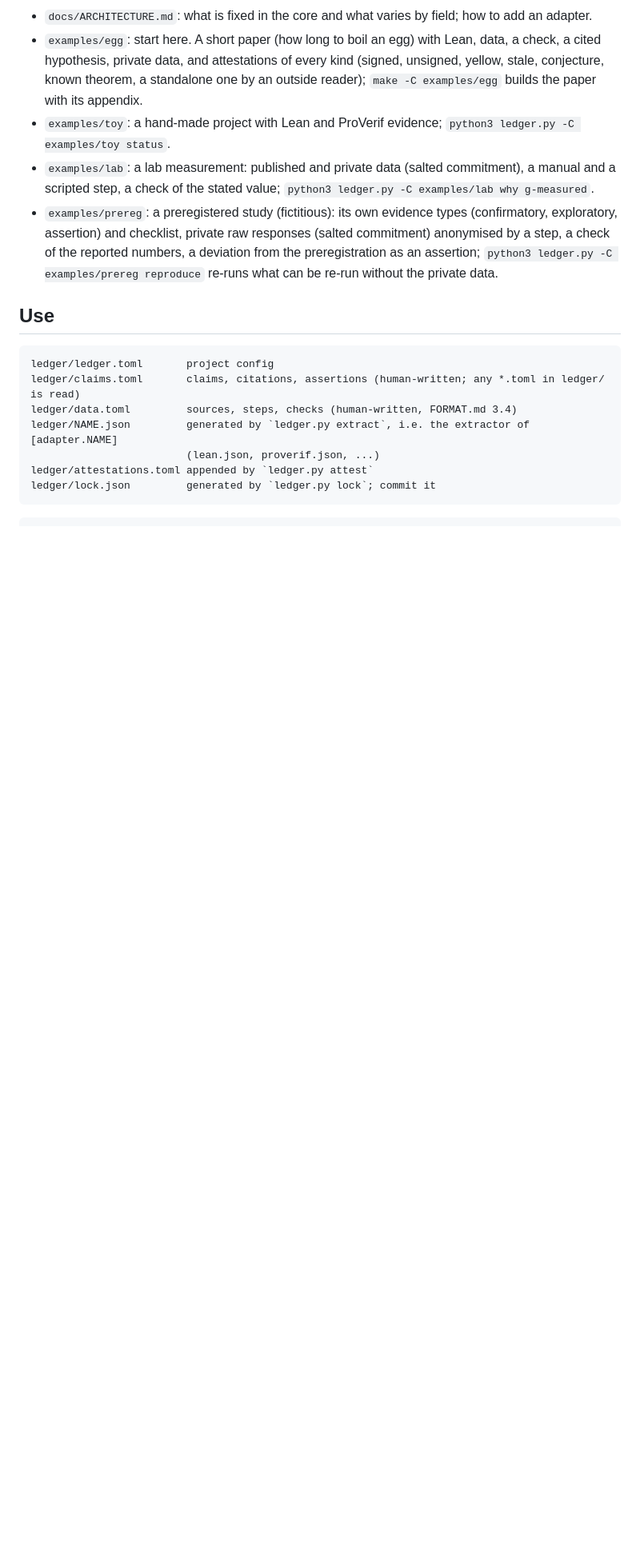
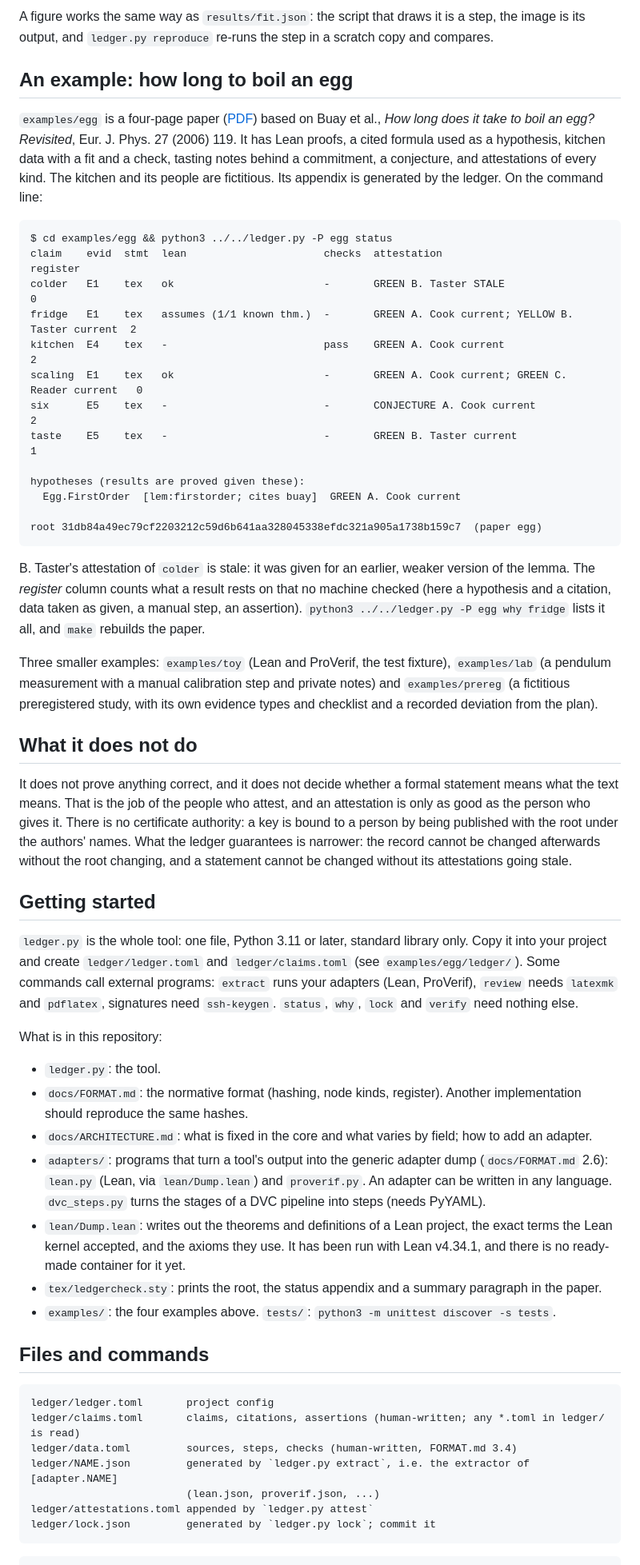
Before and after one commit to HansAschauer/trust-ledger, a Markdown page: README.md, the part around one of its changes. Shown at 80% size. Rendered like a GitHub page; blank space fills up the shorter version.

````diff
--- a/README.md
+++ b/README.md
@@ -41,17 +77,70 @@ described in a paper in preparation.
+A figure works the same way as `results/fit.json`: the script that draws it is a step, the image is its
+output, and `ledger.py reproduce` re-runs the step in a scratch copy and compares.
+
+## An example: how long to boil an egg
+
+`examples/egg` is a four-page paper ([PDF](examples/egg/paper/main.pdf)) based on Buay et al., *How long does it
+take to boil an egg? Revisited*, Eur. J. Phys. 27 (2006) 119. It has Lean proofs, a cited formula used as a
+hypothesis, kitchen data with a fit and a check, tasting notes behind a commitment, a conjecture, and
+attestations of every kind. The kitchen and its people are fictitious. Its appendix is generated by the
+ledger. On the command line:
+
+```
+$ cd examples/egg && python3 ../../ledger.py -P egg status
+claim    evid  stmt  lean                      checks  attestation                                      register
+colder   E1    tex   ok                        -       GREEN B. Taster STALE                            0
+fridge   E1    tex   assumes (1/1 known thm.)  -       GREEN A. Cook current; YELLOW B. Taster current  2
+kitchen  E4    tex   -                         pass    GREEN A. Cook current                            2
+scaling  E1    tex   ok                        -       GREEN A. Cook current; GREEN C. Reader current   0
+six      E5    tex   -                         -       CONJECTURE A. Cook current                       2
+taste    E5    tex   -                         -       GREEN B. Taster current                          1
+
+hypotheses (results are proved given these):
+  Egg.FirstOrder  [lem:firstorder; cites buay]  GREEN A. Cook current
+
+root 31db84a49ec79cf2203212c59d6b641aa328045338efdc321a905a1738b159c7  (paper egg)
+```
+
+B. Taster's attestation of `colder` is stale: it was given for an earlier, weaker version of the lemma. The
+*register* column counts what a result rests on that no machine checked (here a hypothesis and a citation,
+data taken as given, a manual step, an assertion). `python3 ../../ledger.py -P egg why fridge` lists it all,
+and `make` rebuilds the paper.
+
+Three smaller examples: `examples/toy` (Lean and ProVerif, the test fixture), `examples/lab` (a pendulum
+measurement with a manual calibration step and private notes) and `examples/prereg` (a fictitious
+preregistered study, with its own evidence types and checklist and a recorded deviation from the plan).
+
+## What it does not do
+
+It does not prove anything correct, and it does not decide whether a formal statement means what the text
+means. That is the job of the people who attest, and an attestation is only as good as the person who gives
+it. There is no certificate authority: a key is bound to a person by being published with the root under the
+authors' names. What the ledger guarantees is narrower: the record cannot be changed afterwards without the
+root changing, and a statement cannot be changed without its attestations going stale.
+
+## Getting started
+
+`ledger.py` is the whole tool: one file, Python 3.11 or later, standard library only. Copy it into your
+project and create `ledger/ledger.toml` and `ledger/claims.toml` (see `examples/egg/ledger/`). Some
+commands call external programs: `extract` runs your adapters (Lean, ProVerif), `review` needs `latexmk` and
+`pdflatex`, signatures need `ssh-keygen`. `status`, `why`, `lock` and `verify` need nothing else.
+
+What is in this repository:
+
+* `ledger.py`: the tool.
+* `docs/FORMAT.md`: the normative format (hashing, node kinds, register). Another implementation should
+  reproduce the same hashes.
 * `docs/ARCHITECTURE.md`: what is fixed in the core and what varies by field; how to add an adapter.
-* `examples/egg`: start here. A short paper (how long to boil an egg) with Lean, data, a check, a cited
-  hypothesis, private data, and attestations of every kind (signed, unsigned, yellow, stale, conjecture,
-  known theorem, a standalone one by an outside reader); `make -C examples/egg` builds the paper with its
-  appendix.
-* `examples/toy`: a hand-made project with Lean and ProVerif evidence; `python3 ledger.py -C examples/toy status`.
-* `examples/lab`: a lab measurement: published and private data (salted commitment), a manual and a scripted
-  step, a check of the stated value; `python3 ledger.py -C examples/lab why g-measured`.
-* `examples/prereg`: a preregistered study (fictitious): its own evidence types (confirmatory, exploratory,
-  assertion) and checklist, private raw responses (salted commitment) anonymised by a step, a check of the
-  reported numbers, a deviation from the preregistration as an assertion; `python3 ledger.py -C examples/prereg
-  reproduce` re-runs what can be re-run without the private data.
+* `adapters/`: programs that turn a tool's output into the generic adapter dump (`docs/FORMAT.md` 2.6):
+  `lean.py` (Lean, via `lean/Dump.lean`) and `proverif.py`. An adapter can be written in any language.
+  `dvc_steps.py` turns the stages of a DVC pipeline into steps (needs PyYAML).
+* `lean/Dump.lean`: writes out the theorems and definitions of a Lean project, the exact terms the Lean kernel
+  accepted, and the axioms they use. It has been run with Lean v4.34.1, and there is no ready-made container
+  for it yet.
+* `tex/ledgercheck.sty`: prints the root, the status appendix and a summary paragraph in the paper.
+* `examples/`: the four examples above. `tests/`: `python3 -m unittest discover -s tests`.
 
-## Use
+## Files and commands
 
 ```
 ledger/ledger.toml       project config
````
Also changed, not shown: other parts of README.md (+70 -43 lines).
